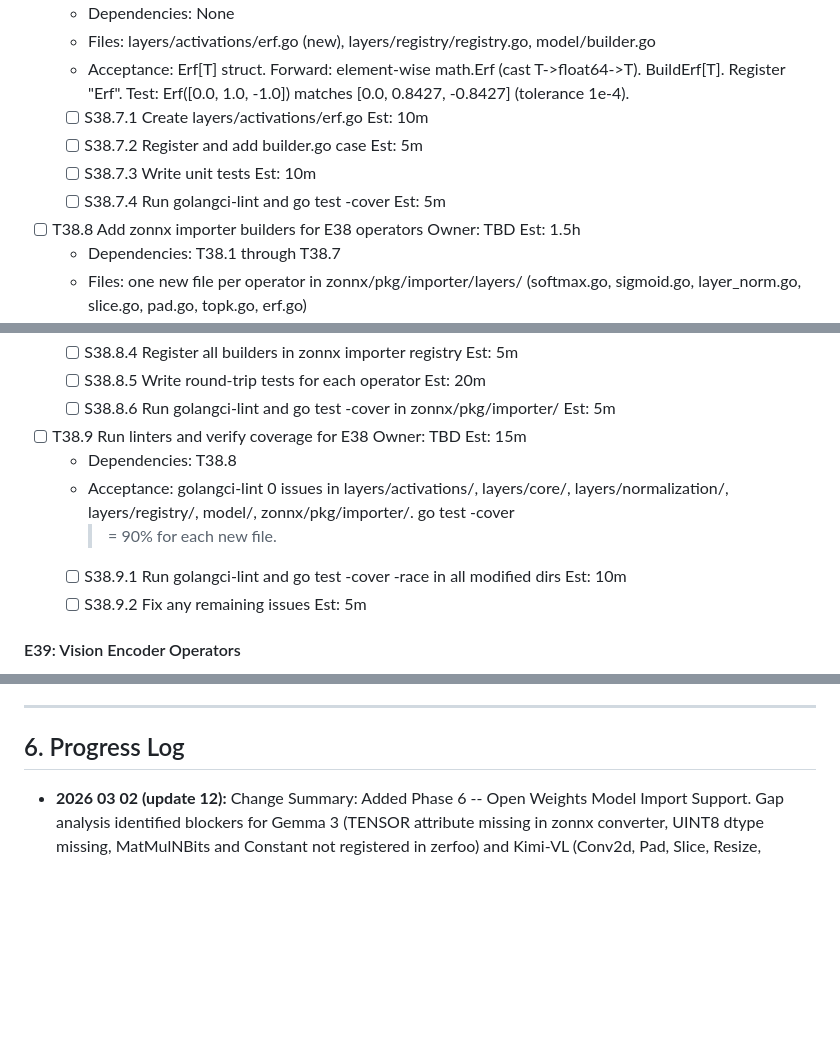
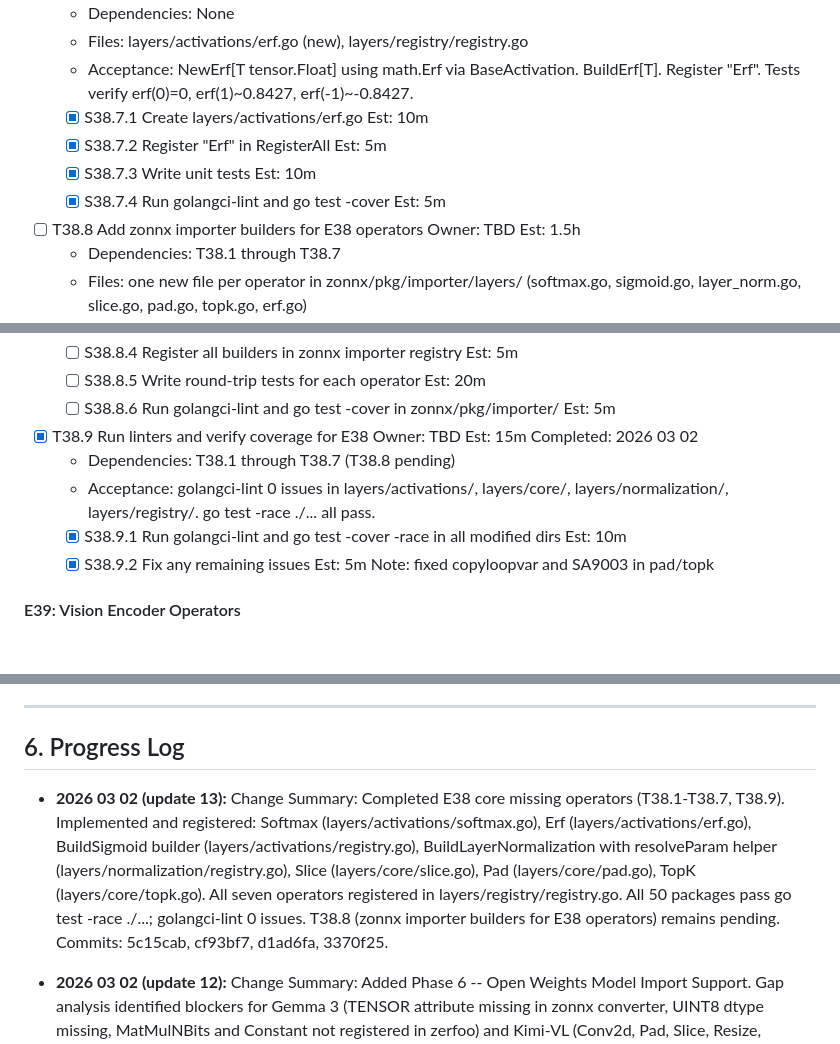
Before and after one commit to zerfoo/zerfoo, a Markdown page: docs/plan.md, 3 parts joined by grey strips. GitHub-like rendering; blank space fills up the shorter version.

```diff
--- a/docs/plan.md
+++ b/docs/plan.md
@@ -978,12 +967,11 @@ These are needed for general transformer inference and as building blocks for VL
   - Dependencies: None
-  - Files: layers/activations/erf.go (new), layers/registry/registry.go, model/builder.go
-  - Acceptance: Erf[T] struct. Forward: element-wise math.Erf (cast T->float64->T).
-    BuildErf[T]. Register "Erf". Test: Erf([0.0, 1.0, -1.0]) matches [0.0, 0.8427, -0.8427]
-    (tolerance 1e-4).
-  - [ ] S38.7.1 Create layers/activations/erf.go  Est: 10m
-  - [ ] S38.7.2 Register and add builder.go case  Est: 5m
-  - [ ] S38.7.3 Write unit tests  Est: 10m
-  - [ ] S38.7.4 Run golangci-lint and go test -cover  Est: 5m
+  - Files: layers/activations/erf.go (new), layers/registry/registry.go
+  - Acceptance: NewErf[T tensor.Float] using math.Erf via BaseActivation. BuildErf[T].
+    Register "Erf". Tests verify erf(0)=0, erf(1)~0.8427, erf(-1)~-0.8427.
+  - [x] S38.7.1 Create layers/activations/erf.go  Est: 10m
+  - [x] S38.7.2 Register "Erf" in RegisterAll  Est: 5m
+  - [x] S38.7.3 Write unit tests  Est: 10m
+  - [x] S38.7.4 Run golangci-lint and go test -cover  Est: 5m
 
 - [ ] T38.8 Add zonnx importer builders for E38 operators  Owner: TBD  Est: 1.5h
   - Dependencies: T38.1 through T38.7
@@ -999,13 +987,12 @@ These are needed for general transformer inference and as building blocks for VL
   - [ ] S38.8.5 Write round-trip tests for each operator  Est: 20m
   - [ ] S38.8.6 Run golangci-lint and go test -cover in zonnx/pkg/importer/  Est: 5m
 
-- [ ] T38.9 Run linters and verify coverage for E38  Owner: TBD  Est: 15m
-  - Dependencies: T38.8
+- [x] T38.9 Run linters and verify coverage for E38  Owner: TBD  Est: 15m  Completed: 2026 03 02
+  - Dependencies: T38.1 through T38.7 (T38.8 pending)
   - Acceptance: golangci-lint 0 issues in layers/activations/, layers/core/,
-    layers/normalization/, layers/registry/, model/, zonnx/pkg/importer/. go test -cover
-    >= 90% for each new file.
-  - [ ] S38.9.1 Run golangci-lint and go test -cover -race in all modified dirs  Est: 10m
-  - [ ] S38.9.2 Fix any remaining issues  Est: 5m
+    layers/normalization/, layers/registry/. go test -race ./... all pass.
+  - [x] S38.9.1 Run golangci-lint and go test -cover -race in all modified dirs  Est: 10m
+  - [x] S38.9.2 Fix any remaining issues  Est: 5m  Note: fixed copyloopvar and SA9003 in pad/topk
 
 #### E39: Vision Encoder Operators
 
@@ -1322,6 +1309,8 @@ A task is done when:
 
 ## 6. Progress Log
 
+- **2026 03 02 (update 13):** Change Summary: Completed E38 core missing operators (T38.1-T38.7, T38.9). Implemented and registered: Softmax (layers/activations/softmax.go), Erf (layers/activations/erf.go), BuildSigmoid builder (layers/activations/registry.go), BuildLayerNormalization with resolveParam helper (layers/normalization/registry.go), Slice (layers/core/slice.go), Pad (layers/core/pad.go), TopK (layers/core/topk.go). All seven operators registered in layers/registry/registry.go. All 50 packages pass go test -race ./...; golangci-lint 0 issues. T38.8 (zonnx importer builders for E38 operators) remains pending. Commits: 5c15cab, cf93bf7, d1ad6fa, 3370f25.
+
 - **2026 03 02 (update 12):** Change Summary: Added Phase 6 -- Open Weights Model Import Support. Gap analysis identified blockers for Gemma 3 (TENSOR attribute missing in zonnx converter, UINT8 dtype missing, MatMulNBits and Constant not registered in zerfoo) and Kimi-VL (Conv2d, Pad, Slice, Resize, BatchNorm, GlobalAveragePool all missing; Softmax/Sigmoid/TopK/Erf not registered as layer nodes; MoE not implemented). New epics: E37 (Gemma 3 ONNX import fixes: 7 tasks), E38 (core missing operators: Softmax, Sigmoid, LayerNorm, Slice, Pad, TopK, Erf: 9 tasks), E39 (vision encoder operators: Conv2d, GlobalAveragePool, BatchNorm, Resize: 6 tasks), E40 (MoE: 4 tasks), E41 (Gemma 3 end-to-end validation: 2 tasks), E42 (Kimi-VL vision encoder validation: 2 tasks), E43 (Phase 6 final verification: 3 tasks). Added milestones M26-M31. Phase 6 is unblocked and can begin immediately.
 
 - **2026 03 02 (update 11):** Change Summary: Completed Phase 5 -- Concrete Distributed Service Server. E32: workerService implementing pb.DistributedServiceServer with AllReduce (bidi stream), Barrier (unary), Broadcast (unary) handlers, reduceSession, barrierState, input validation (validateTensor). E33: GrpcStrategy[T] implementing InternalStrategy[T] with Init, AllReduceGradients (star-topology), Barrier, BroadcastTensor, Shutdown (idempotent). Fixed Init to accept explicit world size parameter for sequential registration. E34: Multi-worker integration tests (AllReduce 3-worker, single-worker, Barrier, Broadcast, context cancellation). T34.4 (TLS integration) deferred. E35: WorkerNode struct (worker_node.go), WorkerCommand (cmd/cli/worker.go), registered in cmd/zerfoo/main.go, lifecycle integration test. E36: Full test suite pass, distributed/ 96.0% coverage, golangci-lint 0 issues, go vet clean. Commits: a20fe4c, ab72e98, 34a784e, 9922af5, ddbea47, c3f8fcf, b668d28, afdea4a, 3574de4.
```
Also changed, not shown: other parts of docs/plan.md (+46 -57 lines).
